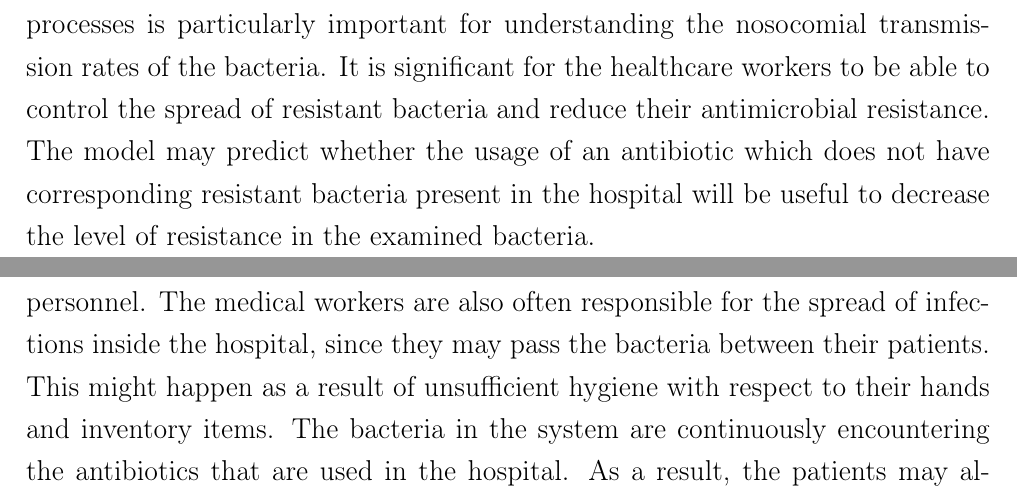
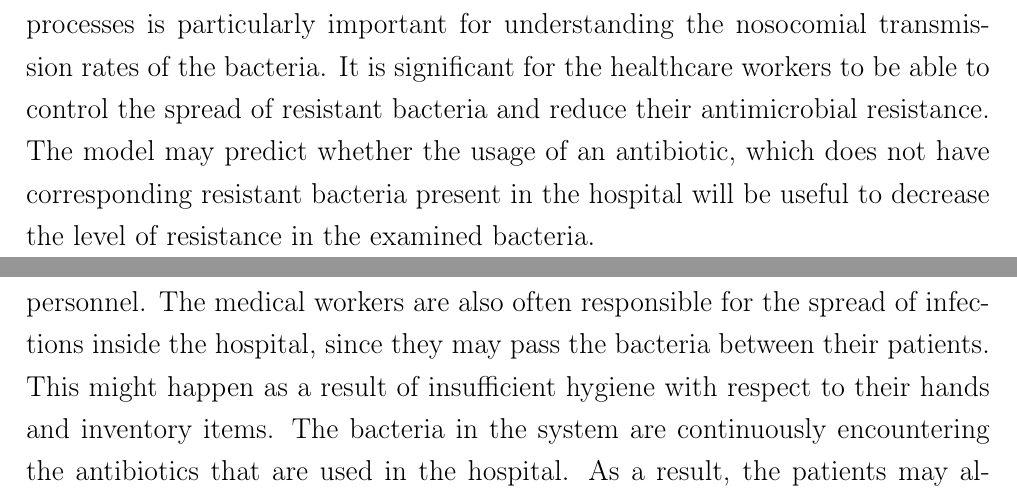
Before and after one commit to quoma/latex-doc, a LaTeX document (paper1.tex, which reads paper1/2-previous-work.tex, paper1/3-model.tex): two parts of pages 5 and 6 of 7, joined at a grey line, cut so that both start at the same text. Compiled offline with pdfLaTeX.

Commit message:
Spelling

```diff
--- a/paper1/2-previous-work.tex
+++ b/paper1/2-previous-work.tex
@@ -36,4 +36,4 @@ Several assumptions were made in the formulation of these equations:
 
 3) These processes which occur simultaneously are referred to as the Law of Mass Action, a widely accepted idea that the rate of contact between two groups in a population is proportional to the size of each of the groups concerned\cite{per14}.
 
-There has recently been conducted a study that examined the case of transmission of resistant and susceptible bacteria in hospitals. The research of such processes is particularly important for understanding the nosocomial transmission rates of the bacteria. It is significant for the healthcare workers to be able to control the spread of resistant bacteria and reduce their antimicrobial resistance. The model may predict whether the usage of an antibiotic which does not have corresponding resistant bacteria present in the hospital will be useful to decrease the level of resistance in the examined bacteria.
+There has recently been conducted a study that examined the case of transmission of resistant and susceptible bacteria in hospitals. The research of such processes is particularly important for understanding the nosocomial transmission rates of the bacteria. It is significant for the healthcare workers to be able to control the spread of resistant bacteria and reduce their antimicrobial resistance. The model may predict whether the usage of an antibiotic, which does not have corresponding resistant bacteria present in the hospital will be useful to decrease the level of resistance in the examined bacteria.
--- a/paper1/3-model.tex
+++ b/paper1/3-model.tex
@@ -2,7 +2,7 @@
 
 \addcontentsline{toc}{chapter}{Mathematical Model Description}
 
-We are going to observe a mathematical model proposed by \cite{lips}, which describes the epidemiology of antimicrobial resistant infections in hospitals. The model examines a population of people in a closed environment, where new patients come into the system at some rate and go out of the system respectively. The model can be applied for the diseases that are transmitted through the skin, respiratory or digestive organs. A few examples of such bacteria are Escherichia coli, Staphylococcus, Enterococcus, Klebsiella pneumoniae and others. The mentioned bacteria are dangerous enough to cause a painful or even lethal infection. The hospital environment was chosen because the transmission of these bacteria often takes place inside the hospitals. Different patients may accidentally contact with each other and spread their infections to one another, as well as to medical personnel. The medical workers are also often responsible for the spread of infections inside the hospital, since they may pass the bacteria between their patients. This might happen as a result of unsufficient hygiene with respect to their hands and inventory items. The bacteria in the system are continuously encountering the antibiotics that are used in the hospital. As a result, the patients may always get infected accidentally and the bacteria can pass their antibiotic resistant plasmids to other strains.
+We are going to observe a mathematical model proposed by \cite{lips}, which describes the epidemiology of antimicrobial resistant infections in hospitals. The model examines a population of people in a closed environment, where new patients come into the system at some rate and go out of the system respectively. The model can be applied for the diseases that are transmitted through the skin, respiratory or digestive organs. A few examples of such bacteria are Escherichia coli, Staphylococcus, Enterococcus, Klebsiella pneumoniae and others. The mentioned bacteria are dangerous enough to cause a painful or even lethal infection. The hospital environment was chosen because the transmission of these bacteria often takes place inside the hospitals. Different patients may accidentally contact with each other and spread their infections to one another, as well as to medical personnel. The medical workers are also often responsible for the spread of infections inside the hospital, since they may pass the bacteria between their patients. This might happen as a result of insufficient hygiene with respect to their hands and inventory items. The bacteria in the system are continuously encountering the antibiotics that are used in the hospital. As a result, the patients may always get infected accidentally and the bacteria can pass their antibiotic resistant plasmids to other strains.
 
 The model observes the transmission dynamics of the bacteria in a hospital, with regard to the usage of two different antibiotics - drug A and drug B. Some portion of all individuals that enter the hospital are already colonized with the bacteria, that we are looking at. The differential equations for the model will look as follows:
 
```
Also changed, not shown: paper1/3-model.tex (6 more changed lines).
